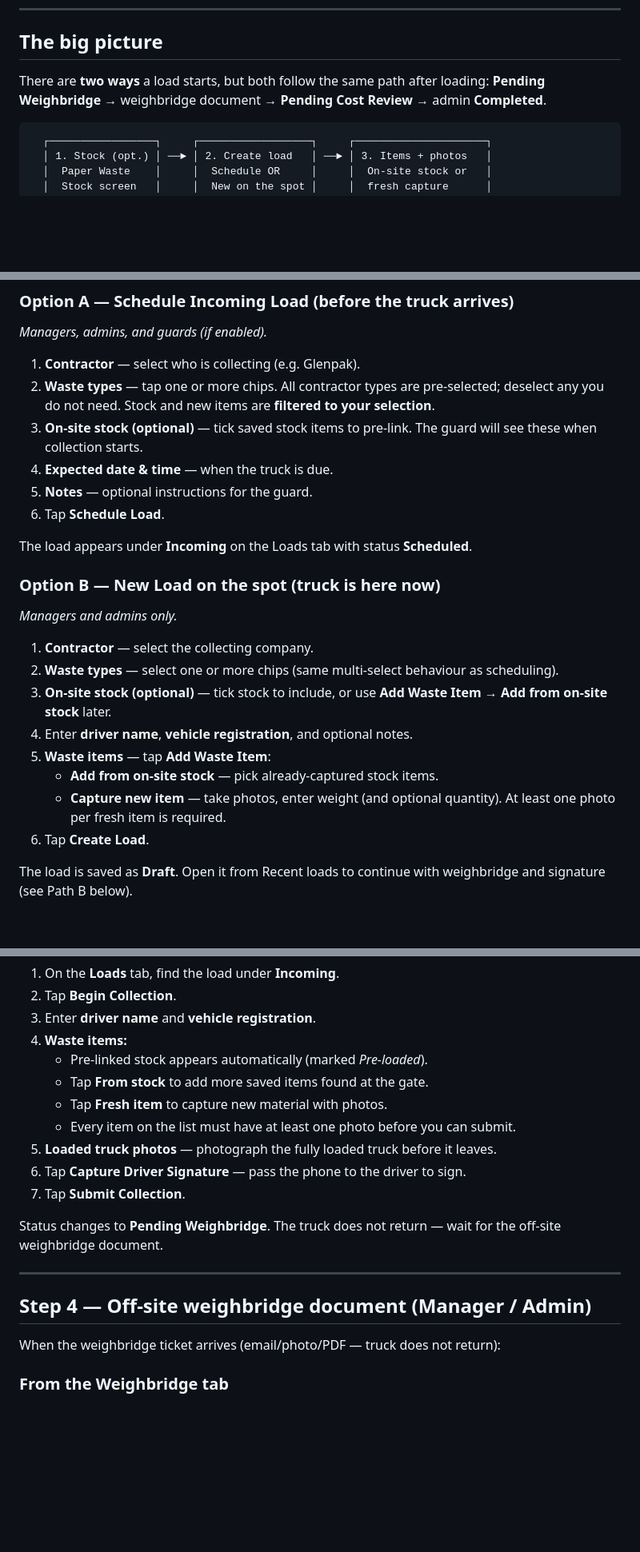
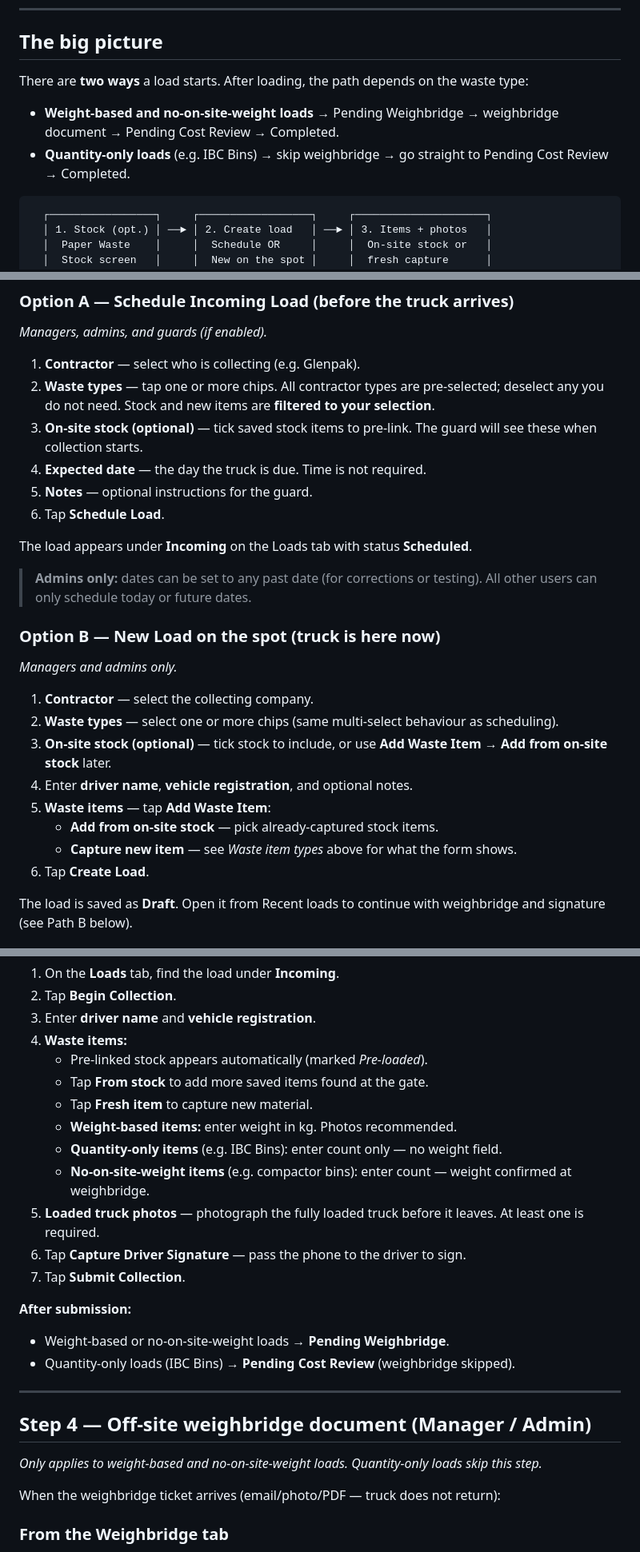
Before and after one commit to Treg-hub/CTPJob_Cards, a Markdown page: docs/waste_user_guide.md, 3 parts joined by grey strips. Shown at 80% size. Drawn GitHub-style; blank space fills up the shorter version.

````diff
--- a/docs/waste_user_guide.md
+++ b/docs/waste_user_guide.md
@@ -22,7 +22,10 @@ This guide walks through the **complete waste load lifecycle** in WasteTrack —
 
 ## The big picture
 
-There are **two ways** a load starts, but both follow the same path after loading: **Pending Weighbridge** → weighbridge document → **Pending Cost Review** → admin **Completed**.
+There are **two ways** a load starts. After loading, the path depends on the waste type:
+
+- **Weight-based and no-on-site-weight loads** → Pending Weighbridge → weighbridge document → Pending Cost Review → Completed.
+- **Quantity-only loads** (e.g. IBC Bins) → skip weighbridge → go straight to Pending Cost Review → Completed.
 
 ```
   ┌─────────────────┐     ┌──────────────────┐     ┌─────────────────────┐
@@ -84,11 +105,13 @@ Tap **+ New / Schedule** on the Loads tab.
 1. **Contractor** — select who is collecting (e.g. Glenpak).
 2. **Waste types** — tap one or more chips. All contractor types are pre-selected; deselect any you do not need. Stock and new items are **filtered to your selection**.
 3. **On-site stock (optional)** — tick saved stock items to pre-link. The guard will see these when collection starts.
-4. **Expected date & time** — when the truck is due.
+4. **Expected date** — the day the truck is due. Time is not required.
 5. **Notes** — optional instructions for the guard.
 6. Tap **Schedule Load**.
 
 The load appears under **Incoming** on the Loads tab with status **Scheduled**.
+
+> **Admins only:** dates can be set to any past date (for corrections or testing). All other users can only schedule today or future dates.
 
 ### Option B — New Load on the spot (truck is here now)
 
@@ -100,7 +123,7 @@ The load appears under **Incoming** on the Loads tab with status **Scheduled**.
 4. Enter **driver name**, **vehicle registration**, and optional notes.
 5. **Waste items** — tap **Add Waste Item**:
    - **Add from on-site stock** — pick already-captured stock items.
-   - **Capture new item** — take photos, enter weight (and optional quantity). At least one photo per fresh item is required.
+   - **Capture new item** — see *Waste item types* above for what the form shows.
 6. Tap **Create Load**.
 
 The load is saved as **Draft**. Open it from Recent loads to continue with weighbridge and signature (see Path B below).
@@ -128,17 +151,23 @@ When the contractor arrives:
 4. **Waste items:**
    - Pre-linked stock appears automatically (marked *Pre-loaded*).
    - Tap **From stock** to add more saved items found at the gate.
-   - Tap **Fresh item** to capture new material with photos.
-   - Every item on the list must have at least one photo before you can submit.
-5. **Loaded truck photos** — photograph the fully loaded truck before it leaves.
+   - Tap **Fresh item** to capture new material.
+   - **Weight-based items:** enter weight in kg. Photos recommended.
+   - **Quantity-only items** (e.g. IBC Bins): enter count only — no weight field.
+   - **No-on-site-weight items** (e.g. compactor bins): enter count — weight confirmed at weighbridge.
+5. **Loaded truck photos** — photograph the fully loaded truck before it leaves. At least one is required.
 6. Tap **Capture Driver Signature** — pass the phone to the driver to sign.
 7. Tap **Submit Collection**.
 
-Status changes to **Pending Weighbridge**. The truck does not return — wait for the off-site weighbridge document.
+**After submission:**
+- Weight-based or no-on-site-weight loads → **Pending Weighbridge**.
+- Quantity-only loads (IBC Bins) → **Pending Cost Review** (weighbridge skipped).
 
 ---
 
 ## Step 4 — Off-site weighbridge document (Manager / Admin)
+
+*Only applies to weight-based and no-on-site-weight loads. Quantity-only loads skip this step.*
 
 When the weighbridge ticket arrives (email/photo/PDF — truck does not return):
 
````
Also changed, not shown: other parts of docs/waste_user_guide.md (+72 -29 lines).
